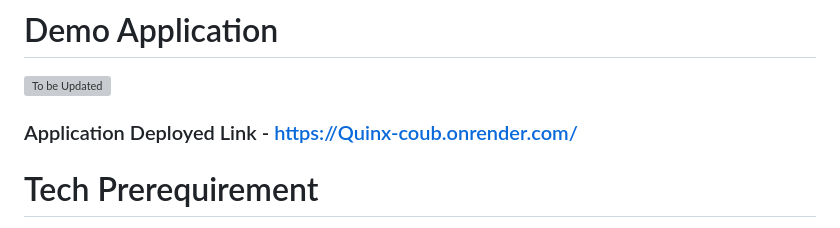
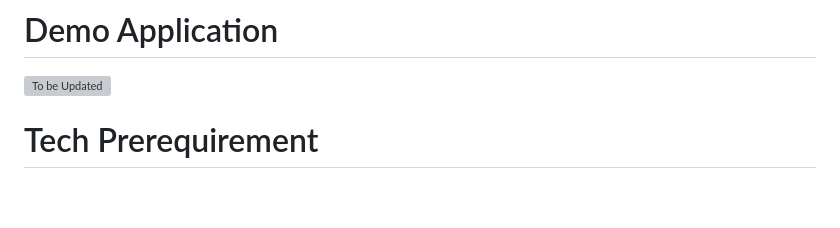
Before and after one commit to yelmuratov/Quinx, a Markdown page: README.md, the part around the change. Rendered like a GitHub page; blank space fills up the shorter version; grey boxes are pictures that could not be loaded.

```diff
--- a/README.md
+++ b/README.md
@@ -34,7 +34,6 @@ The Carbon Emssion of the various industry has been stored in the XDC Blockchain
 
 # Demo Application
 [![To be Updated](Image)](https://github.com/tech-creed/Green-Chain-PLI-Hackathon-2.0/assets/65155327/cbe6ab28-f651-4437-bd30-98dd56b29b01)
-### Application Deployed Link - https://Quinx-coub.onrender.com/
 
 # Tech Prerequirement
 - Python <= 3.10
```
